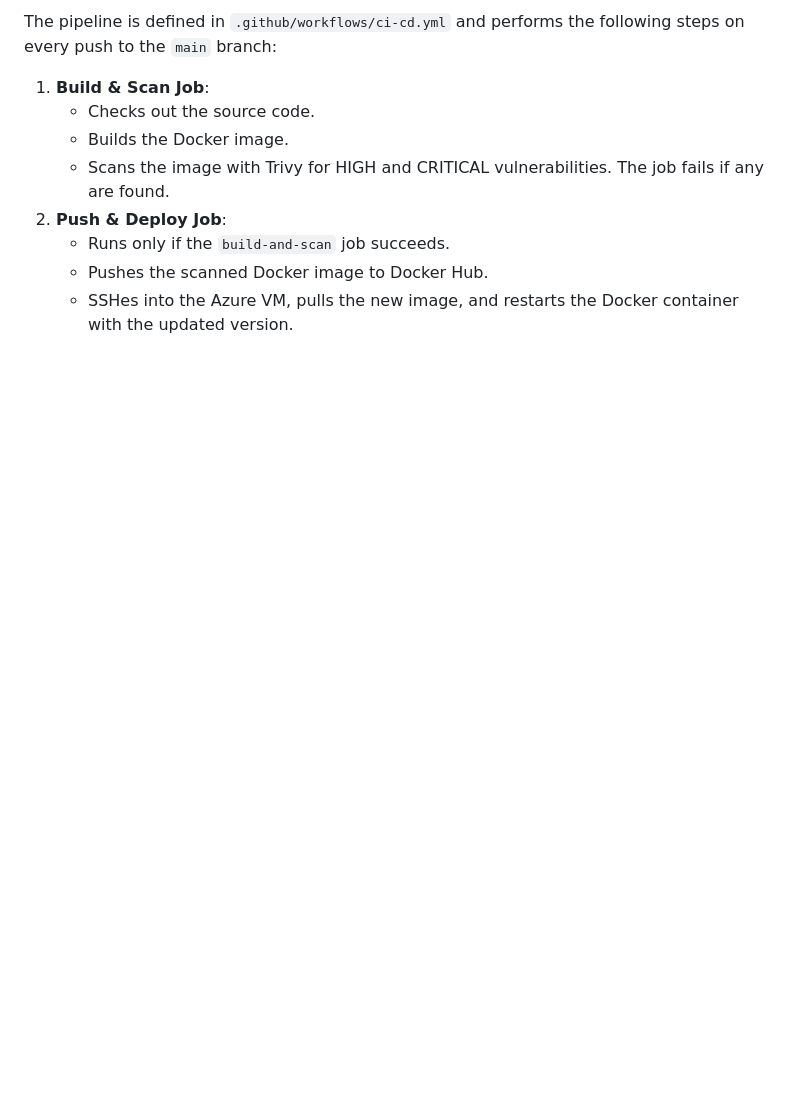
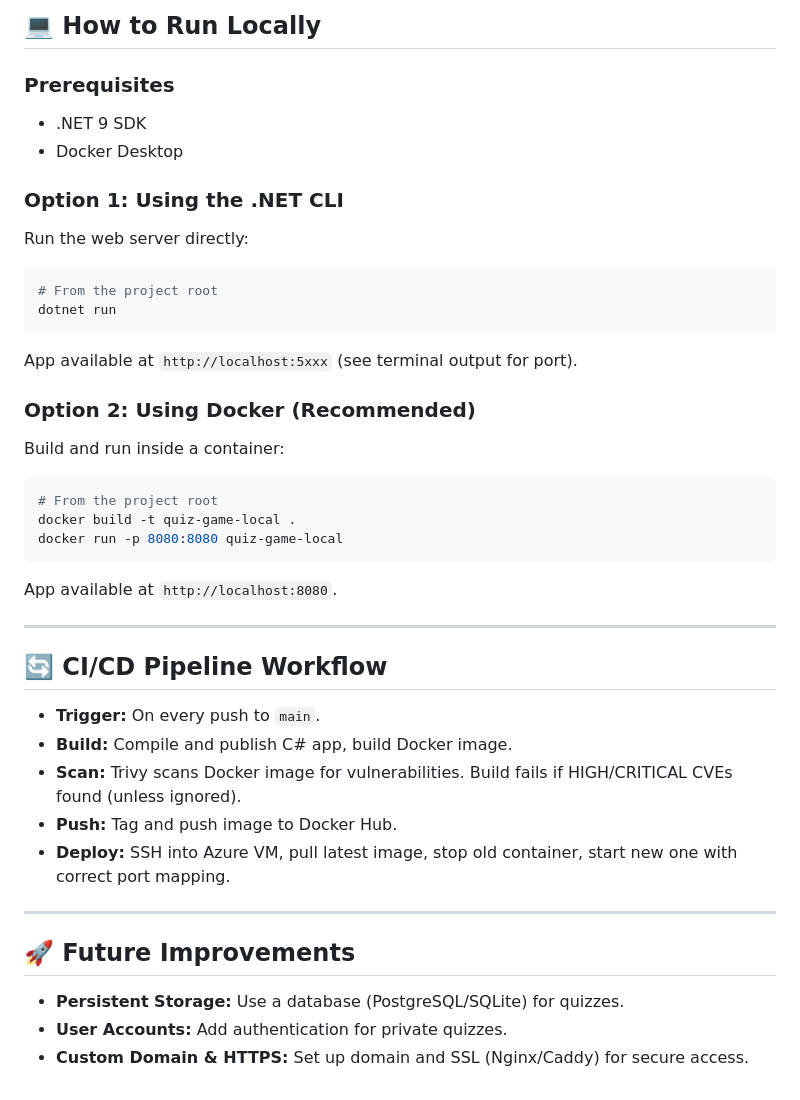
Before and after one commit to shane-kanyi/QuizGame, a Markdown page: README.md, the part around one of its changes. Rendered like a GitHub page; blank space fills up the shorter version.

````diff
--- a/README.md
+++ b/README.md
@@ -46,10 +60,38 @@ The CI/CD pipeline handles the deployment automatically. To play the game on the
 
-The pipeline is defined in `.github/workflows/ci-cd.yml` and performs the following steps on every push to the `main` branch:
-1. **Build & Scan Job**:
-    - Checks out the source code.
-    - Builds the Docker image.
-    - Scans the image with Trivy for HIGH and CRITICAL vulnerabilities. The job fails if any are found.
-2. **Push & Deploy Job**:
-    - Runs only if the `build-and-scan` job succeeds.
-    - Pushes the scanned Docker image to Docker Hub.
-    - SSHes into the Azure VM, pulls the new image, and restarts the Docker container with the updated version.
+## 💻 How to Run Locally
+### Prerequisites
+- .NET 9 SDK
+- Docker Desktop
+
+### Option 1: Using the .NET CLI
+Run the web server directly:
+```bash
+# From the project root
+dotnet run
+```
+App available at `http://localhost:5xxx` (see terminal output for port).
+
+### Option 2: Using Docker (Recommended)
+Build and run inside a container:
+```bash
+# From the project root
+docker build -t quiz-game-local .
+docker run -p 8080:8080 quiz-game-local
+```
+App available at `http://localhost:8080`.
+
+---
+
+## 🔄 CI/CD Pipeline Workflow
+- **Trigger:** On every push to `main`.
+- **Build:** Compile and publish C# app, build Docker image.
+- **Scan:** Trivy scans Docker image for vulnerabilities. Build fails if HIGH/CRITICAL CVEs found (unless ignored).
+- **Push:** Tag and push image to Docker Hub.
+- **Deploy:** SSH into Azure VM, pull latest image, stop old container, start new one with correct port mapping.
+
+---
+
+## 🚀 Future Improvements
+- **Persistent Storage:** Use a database (PostgreSQL/SQLite) for quizzes.
+- **User Accounts:** Add authentication for private quizzes.
+- **Custom Domain & HTTPS:** Set up domain and SSL (Nginx/Caddy) for secure access.
````
Also changed, not shown: other parts of README.md (+48 -34 lines).
